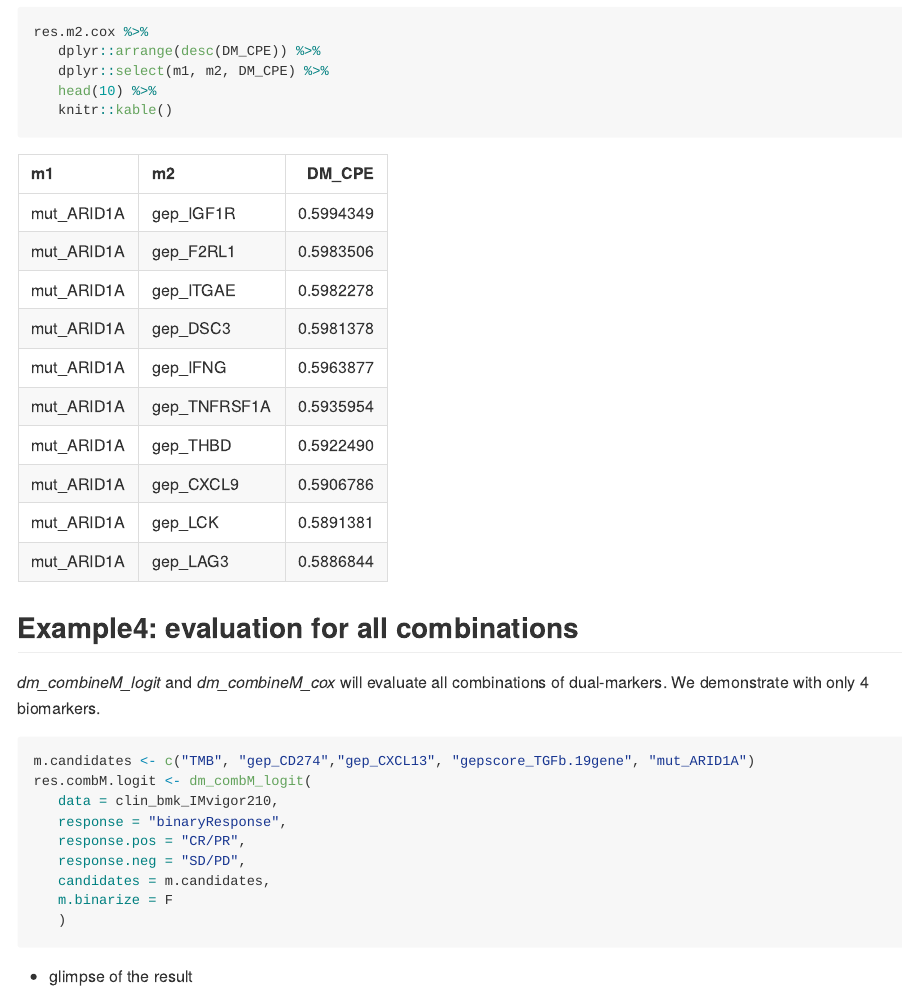
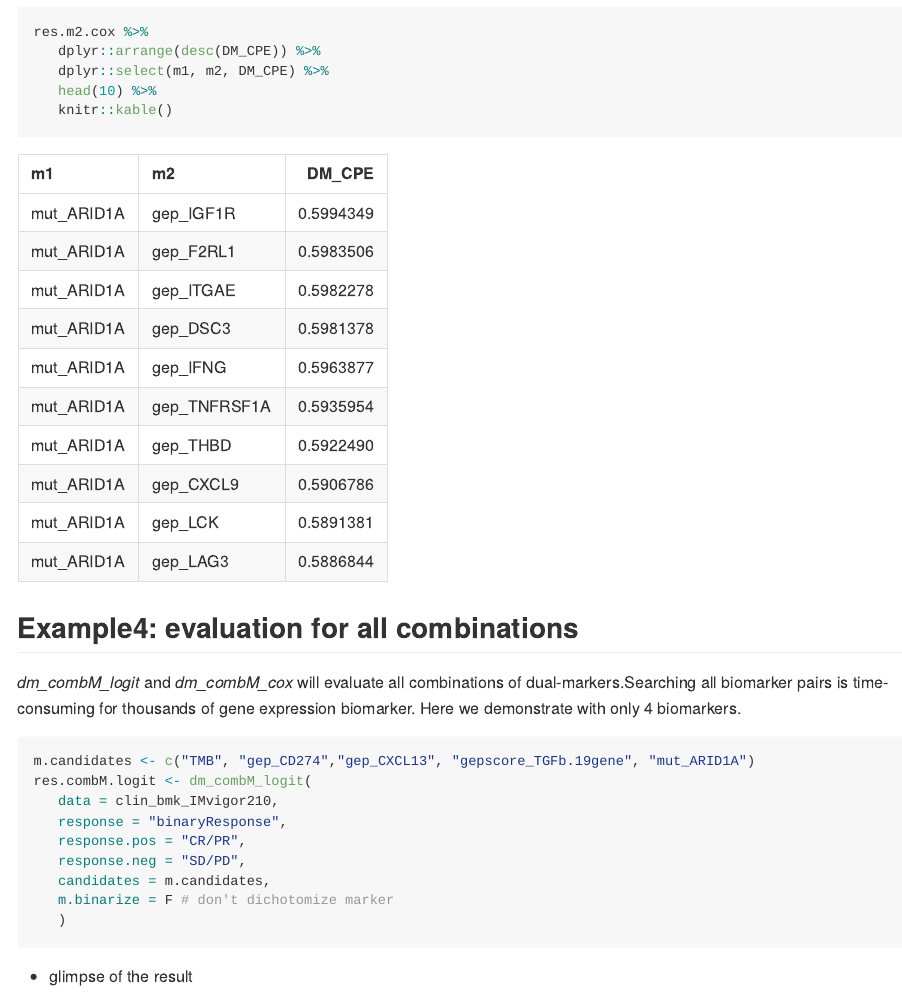
Before and after one commit to maxiaopeng/dualmarker, an R Markdown document (README.Rmd): the page in a window 1100 px wide, from 15390 px down. The pictures show the output file README.md that the author committed with the source, drawn offline in the style of GitHub.

Commit message:
update README

````diff
--- a/README.Rmd
+++ b/README.Rmd
@@ -432,7 +432,7 @@ res.m2.cox %>%
 ```
 
 ## Example4: evaluation for all combinations
-*dm_combineM_logit* and *dm_combineM_cox* will evaluate all combinations of dual-markers. We demonstrate with only 4 biomarkers.
+*dm_combM_logit* and *dm_combM_cox* will evaluate all combinations of dual-markers.Searching all biomarker pairs is time-consuming for thousands of gene expression biomarker. Here we demonstrate with only 4 biomarkers.
 
 ```{r}
 m.candidates <- c("TMB", "gep_CD274","gep_CXCL13", "gepscore_TGFb.19gene", "mut_ARID1A")
@@ -442,7 +442,7 @@ res.combM.logit <- dm_combM_logit(
    response.pos = "CR/PR",
    response.neg = "SD/PD",
    candidates = m.candidates,
-   m.binarize = F
+   m.binarize = F # don't dichotomize marker
    )
 ```
 
````
Also changed, not shown: README.md, 4 other files.
